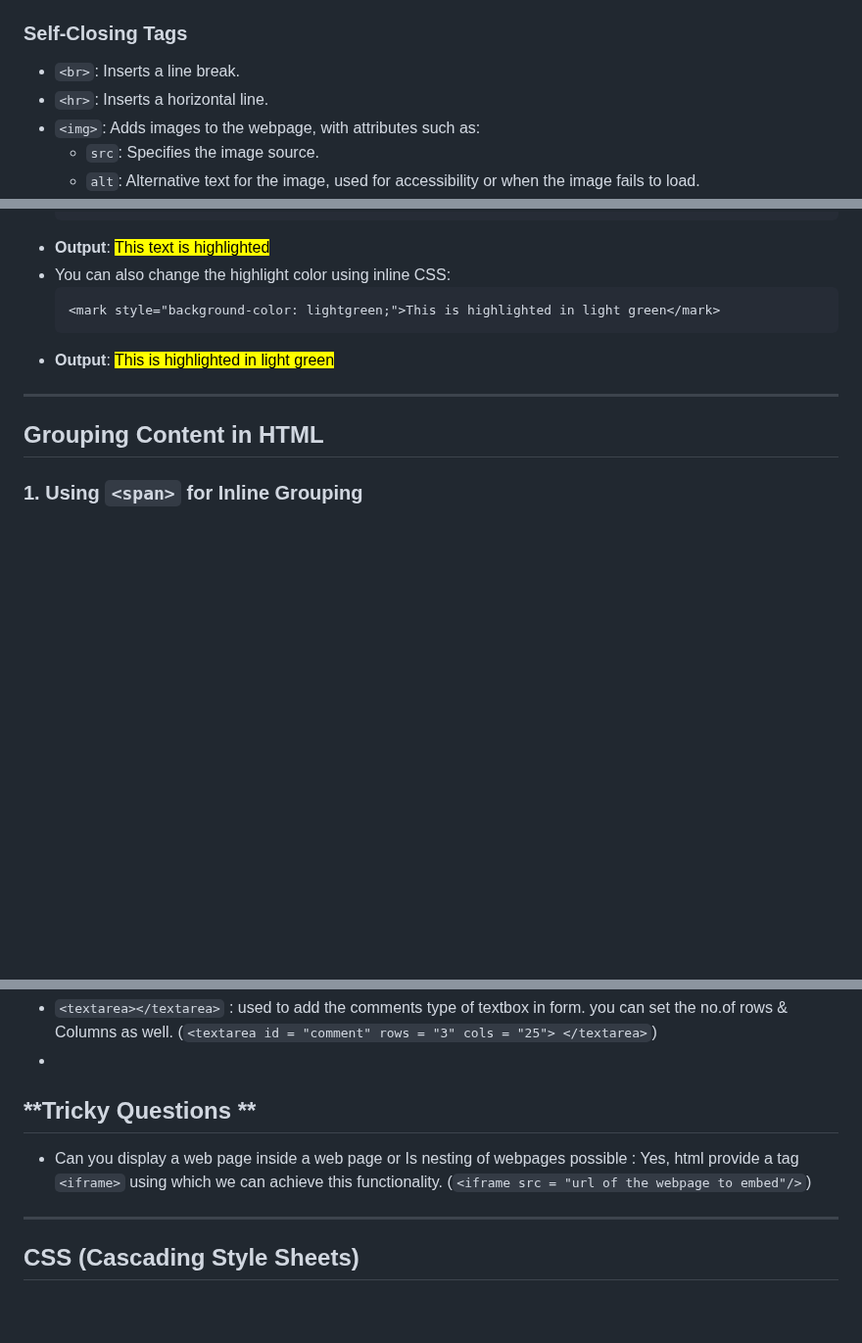
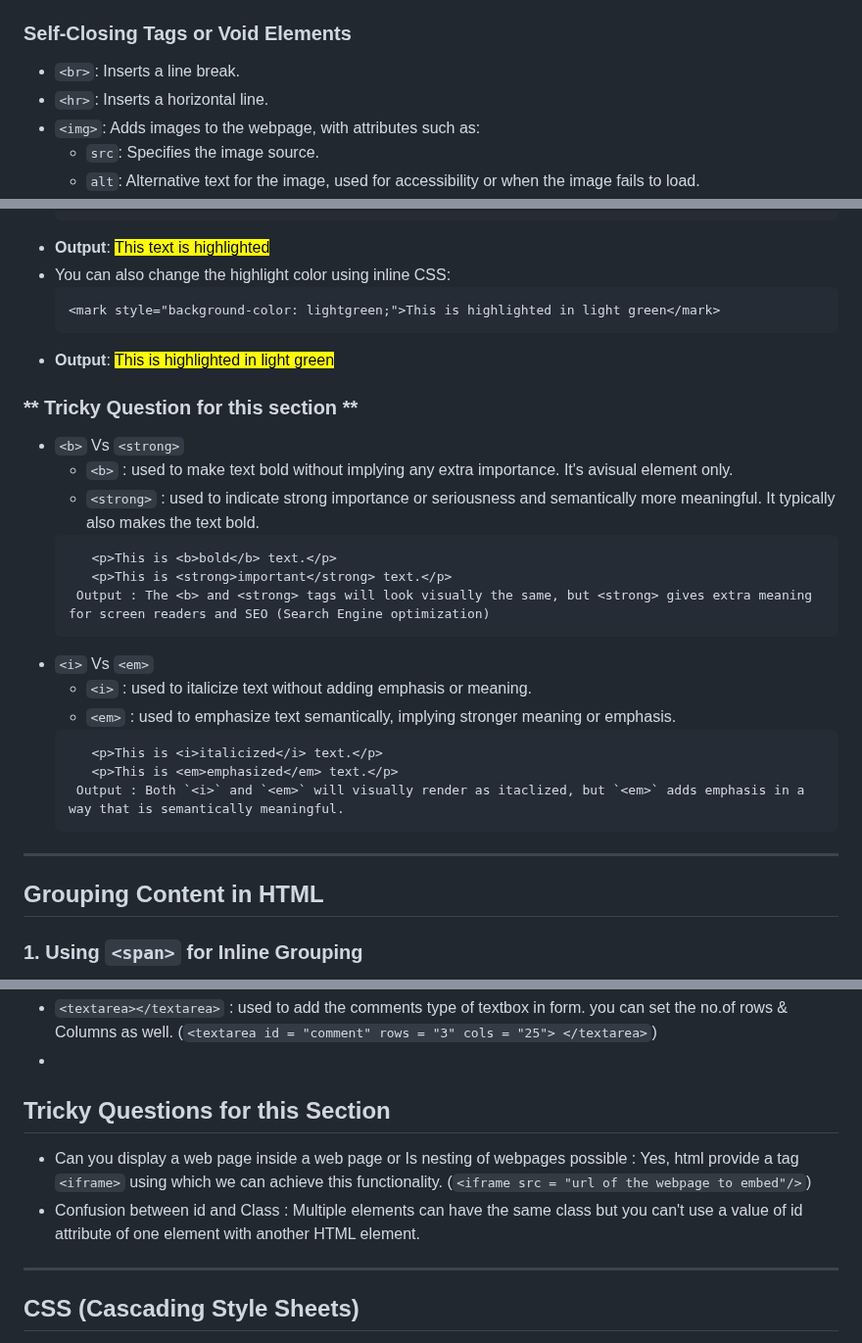
Before and after one commit to Sripo/HTML_CSS, a Markdown page: README.md, 3 parts joined by grey strips. Shown at 98% size. Rendered like a GitHub page; blank space fills up the shorter version.

````diff
--- a/README.md
+++ b/README.md
@@ -55,7 +68,7 @@ HTML defines the basic structure of a website, similar to the skeleton of a webp
   - `muted`: Mutes the media on load; the user can manually unmute it.
   - `loop`: Repeats the media continuously.
 
-### Self-Closing Tags
+### Self-Closing Tags or Void Elements
 - `<br>`: Inserts a line break.
 - `<hr>`: Inserts a horizontal line.
 - `<img>`: Adds images to the webpage, with attributes such as:
@@ -170,6 +183,26 @@ HTML defines the basic structure of a website, similar to the skeleton of a webp
     <mark style="background-color: lightgreen;">This is highlighted in light green</mark>
     ```
 - **Output**: <mark style="background-color: lightgreen;">This is highlighted in light green</mark>
+
+### ** Tricky Question for this section **
+- `<b>` Vs `<strong>`
+    - `<b>` : used to make text bold without implying any extra importance. It's avisual element only.
+    - `<strong>`  : used to indicate strong importance or seriousness and semantically more meaningful. It typically also makes the text bold.
+    ```html
+       <p>This is <b>bold</b> text.</p>
+       <p>This is <strong>important</strong> text.</p>
+     Output : The <b> and <strong> tags will look visually the same, but <strong> gives extra meaning for screen readers and SEO (Search Engine optimization)
+   ```
+- `<i>` Vs `<em>`
+     - `<i>` : used to italicize text without adding emphasis or meaning.
+     - `<em>` : used to emphasize text semantically, implying stronger meaning or emphasis.
+     ```html
+        <p>This is <i>italicized</i> text.</p>
+        <p>This is <em>emphasized</em> text.</p>
+      Output : Both `<i>` and `<em>` will visually render as itaclized, but `<em>` adds emphasis in a way that is semantically meaningful.
+     ```
+
+
 ---
 ## Grouping Content in HTML
 
@@ -314,9 +347,11 @@ The form tag is used to create an HTML form for user input and submission. It co
 - `<textarea></textarea>` : used to add the comments type of textbox in form. you can set the no.of rows & Columns as well. (`<textarea id = "comment" rows = "3" cols = "25"> </textarea>`)
 -
 
-## **Tricky Questions **
+## **Tricky Questions for this Section**
 
 - Can you display a web page inside a web page or Is nesting of webpages possible  : Yes, html provide a tag `<iframe>` using which we can achieve this functionality. (` <iframe src = "url of the webpage to embed"/> `)
+-  Confusion between id and Class : Multiple elements can have the same class but you can't use a value of id attribute of one element with another HTML element.
+
 ---
 
 ## **CSS (Cascading Style Sheets)**
````
Also changed, not shown: other parts of README.md (+14 -1 lines).
